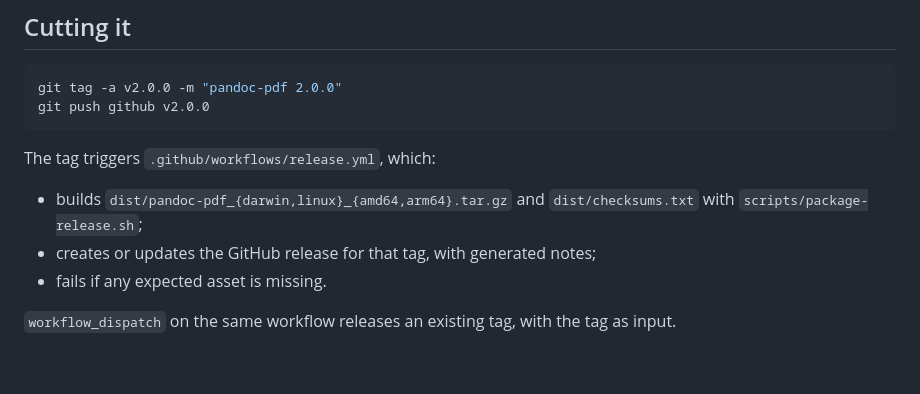
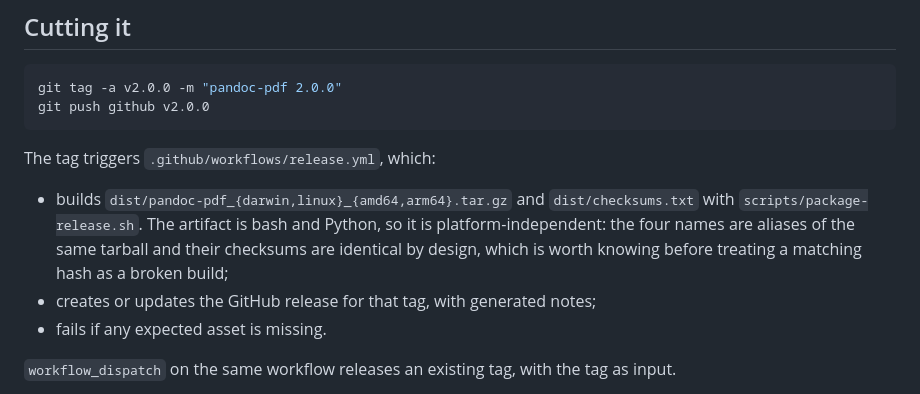
Before and after one commit to pablobernardo/pandoc-toolkit, a Markdown page: docs/releasing.md, the part around the change. Rendered like a GitHub page; blank space fills up the shorter version.

Commit message:
docs: say that the four release names are aliases of one artifact (#71)
Verifying the first published release showed four tarballs with identical sizes and one checksum repeated four times. That is the design, not a fault: the artifact is bash and Python, so nothing in it varies by platform. Written down where the release process is described, because a reader comparing hashes would reasonably think something went wrong.

```diff
--- a/docs/releasing.md
+++ b/docs/releasing.md
@@ -27,7 +27,10 @@ git push github v2.0.0
 The tag triggers `.github/workflows/release.yml`, which:
 
 - builds `dist/pandoc-pdf_{darwin,linux}_{amd64,arm64}.tar.gz` and
-  `dist/checksums.txt` with `scripts/package-release.sh`;
+  `dist/checksums.txt` with `scripts/package-release.sh`. The artifact is bash and
+  Python, so it is platform-independent: the four names are aliases of the same
+  tarball and their checksums are identical by design, which is worth knowing
+  before treating a matching hash as a broken build;
 - creates or updates the GitHub release for that tag, with generated notes;
 - fails if any expected asset is missing.
 
```
